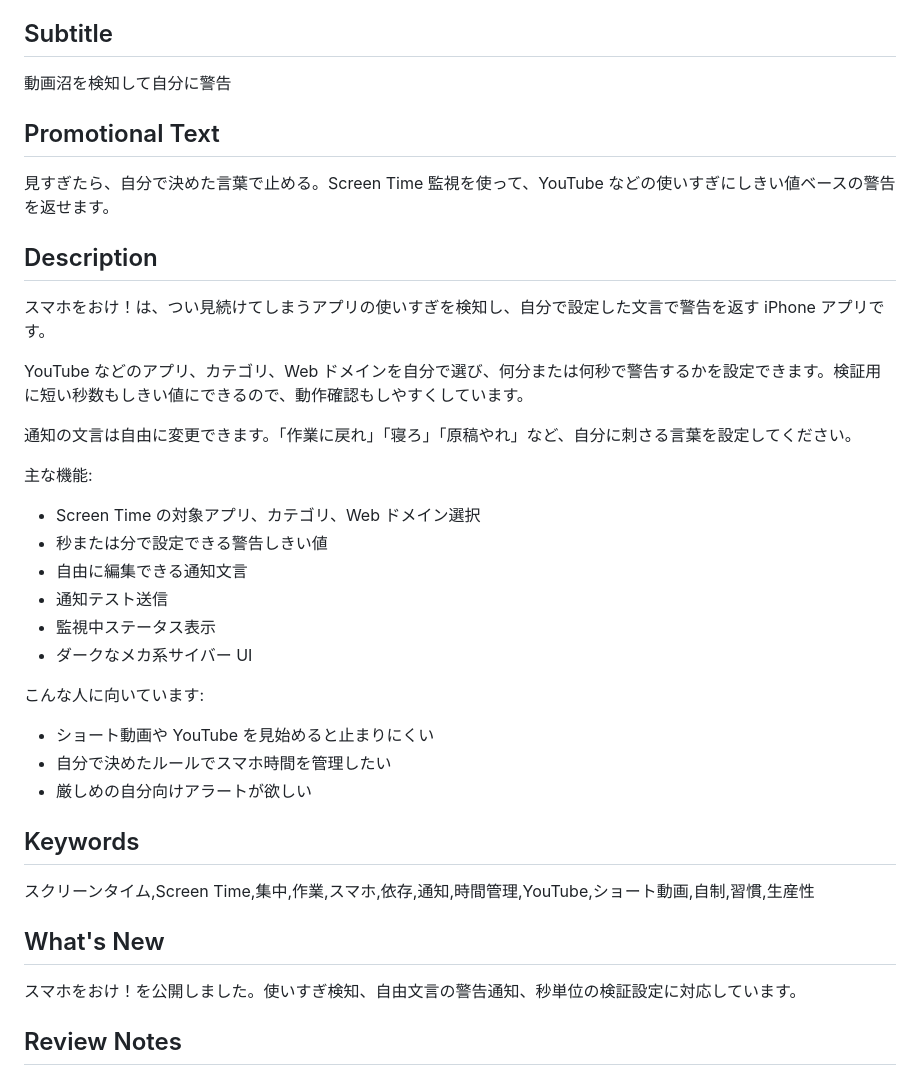
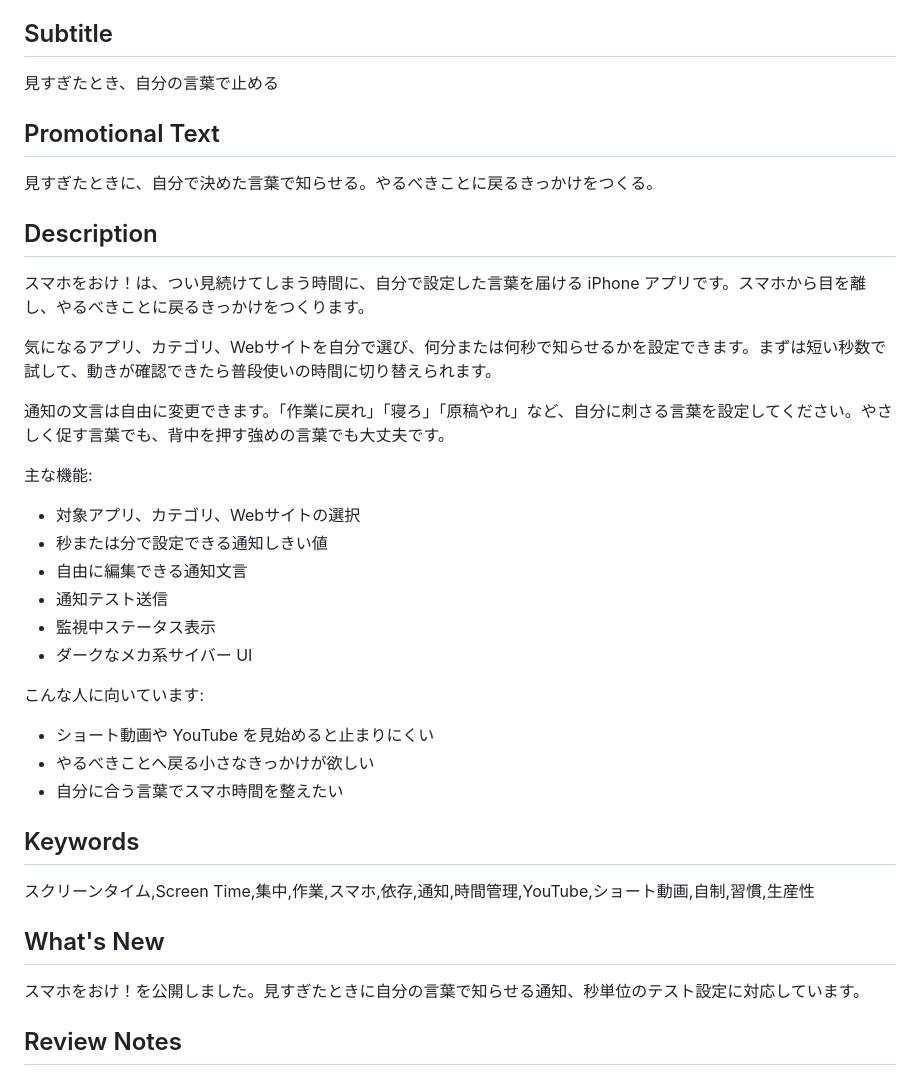
Before and after one commit to htani0606/app-support-pages, a Markdown page: smartphone-oke/app-store-text.md, the part around the change. Drawn GitHub-style.

Commit message:
Refine SmartphoneOke App Store copy

```diff
--- a/smartphone-oke/app-store-text.md
+++ b/smartphone-oke/app-store-text.md
@@ -13,23 +13,23 @@
 
 ## Subtitle
 
-動画沼を検知して自分に警告
+見すぎたとき、自分の言葉で止める
 
 ## Promotional Text
 
-見すぎたら、自分で決めた言葉で止める。Screen Time 監視を使って、YouTube などの使いすぎにしきい値ベースの警告を返せます。
+見すぎたときに、自分で決めた言葉で知らせる。やるべきことに戻るきっかけをつくる。
 
 ## Description
 
-スマホをおけ！は、つい見続けてしまうアプリの使いすぎを検知し、自分で設定した文言で警告を返す iPhone アプリです。
+スマホをおけ！は、つい見続けてしまう時間に、自分で設定した言葉を届ける iPhone アプリです。スマホから目を離し、やるべきことに戻るきっかけをつくります。
 
-YouTube などのアプリ、カテゴリ、Web ドメインを自分で選び、何分または何秒で警告するかを設定できます。検証用に短い秒数もしきい値にできるので、動作確認もしやすくしています。
+気になるアプリ、カテゴリ、Webサイトを自分で選び、何分または何秒で知らせるかを設定できます。まずは短い秒数で試して、動きが確認できたら普段使いの時間に切り替えられます。
 
-通知の文言は自由に変更できます。「作業に戻れ」「寝ろ」「原稿やれ」など、自分に刺さる言葉を設定してください。
+通知の文言は自由に変更できます。「作業に戻れ」「寝ろ」「原稿やれ」など、自分に刺さる言葉を設定してください。やさしく促す言葉でも、背中を押す強めの言葉でも大丈夫です。
 
 主な機能:
-- Screen Time の対象アプリ、カテゴリ、Web ドメイン選択
-- 秒または分で設定できる警告しきい値
+- 対象アプリ、カテゴリ、Webサイトの選択
+- 秒または分で設定できる通知しきい値
 - 自由に編集できる通知文言
 - 通知テスト送信
 - 監視中ステータス表示
@@ -37,8 +37,8 @@ YouTube などのアプリ、カテゴリ、Web ドメインを自分で選び
 
 こんな人に向いています:
 - ショート動画や YouTube を見始めると止まりにくい
-- 自分で決めたルールでスマホ時間を管理したい
-- 厳しめの自分向けアラートが欲しい
+- やるべきことへ戻る小さなきっかけが欲しい
+- 自分に合う言葉でスマホ時間を整えたい
 
 ## Keywords
 
@@ -46,7 +46,7 @@ YouTube などのアプリ、カテゴリ、Web ドメインを自分で選び
 
 ## What's New
 
-スマホをおけ！を公開しました。使いすぎ検知、自由文言の警告通知、秒単位の検証設定に対応しています。
+スマホをおけ！を公開しました。見すぎたときに自分の言葉で知らせる通知、秒単位のテスト設定に対応しています。
 
 ## Review Notes
 
```
